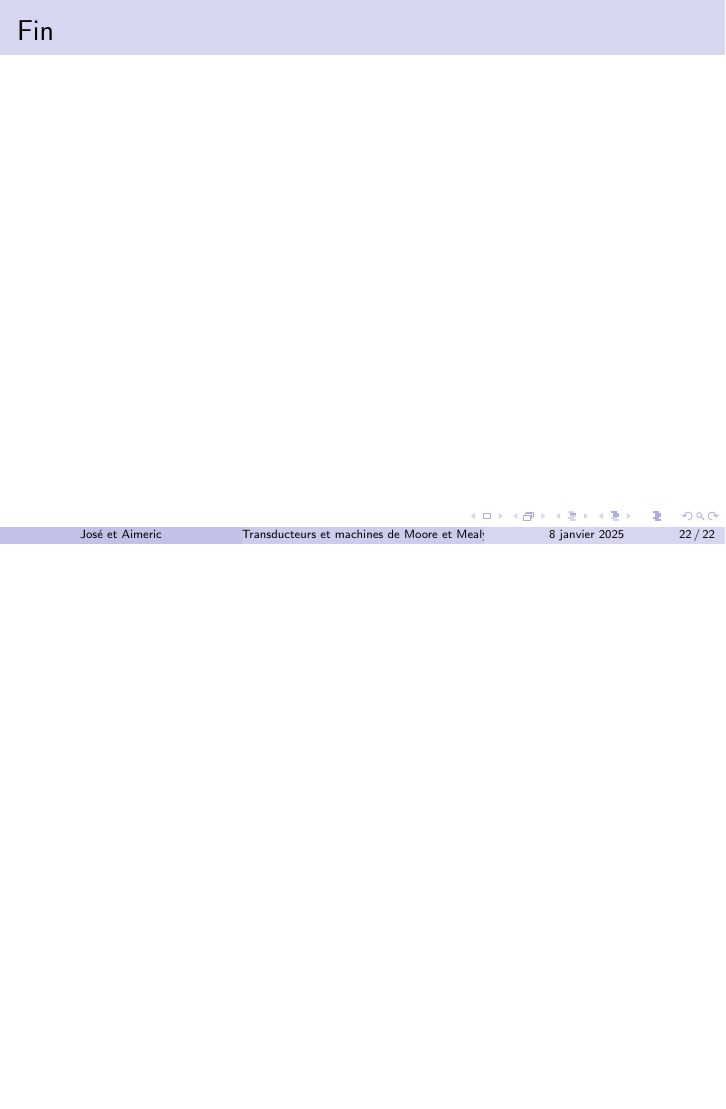
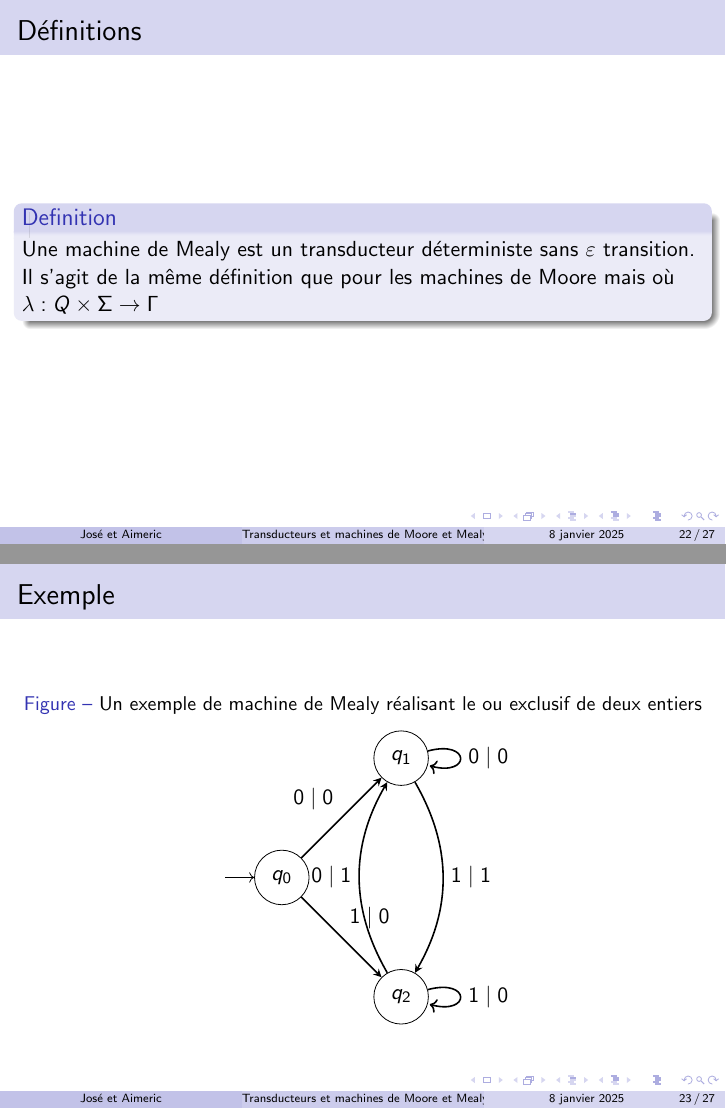
Before and after one commit to joselor2004/MooreMealy, LaTeX slides (Pres.tex): page 22 of 22 before the commit and pages 22 and 23 of 27 after it, the two joined at a grey line, the shorter picture padded with empty space. Compiled offline with pdfLaTeX.

Commit message:
ok on commence les conflits

```diff
--- a/Pres.tex
+++ b/Pres.tex
@@ -354,5 +354,44 @@
 
 \subsection{Machines de Mealy}
 
+\begin{frame}{Définitions}
+    \begin{definition}
+        Une machine de Mealy est un transducteur déterministe sans $\varepsilon$ transition. Il s'agit de la même
+        définition que pour les machines de Moore mais où $\lambda : Q \times \Sigma \rightarrow \Gamma$
+    \end{definition}
+\end{frame}
+
+\begin{frame}{Exemple}
+    \begin{figure}[h]
+        \caption{Un exemple de machine de Mealy réalisant le ou exclusif de deux entiers}
+            \begin{center}
+            \begin{tikzpicture}[auto, node distance = 2cm]
+                \node (q0) [state, initial, initial text= ] {$q_0$};
+                \node (q1) [state, above right= of q0] {$q_1$};
+                \node (q2) [state, below right= of q0] {$q_2$};
+
+
+               \path[-stealth, thick]
+                (q0) edge node {$0 \mid 0$} (q1)
+                (q0) edge node {$1 \mid 0$} (q2)
+                (q1) edge [loop right] node {$0 \mid 0$} (q1)
+                (q2) edge [loop right] node {$1 \mid 0$} (q2)
+                (q1) edge [bend left] node {$1 \mid 1$} (q2)
+                (q2) edge [bend left] node {$0 \mid 1$} (q1);
+            \end{tikzpicture}
+        \end{center}
+    \end{figure}
+\end{frame}
+
 \subsection{Equivalence Moore/Mealy}
 
+\begin{frame}{Equivalence}
+    \begin{thm}
+        Pour toute machine de Mealy il existe une machine de Moore équivalente et réciproquement
+    \end{thm}
+    \begin{proof}
+        Pour le sens réciproque, il suffit d'ajouter en étiquette de sortie les étiquettes de l'état vers lequel la transition est faite.
+        Pour le sens direct : on clone chaque état $|\Gamma|$ fois (on se place sur $Q \times \Gamma$). Puis pour chaque transition $p \rightarrow q$ d'étiquette
+        de sortie $b$, on crée la transition $(p, c) \rightarrow (q, b)$ pour $c \in \Gamma$. De plus on pose $\lambda(q, c) = c$
+    \end{proof}
+\end{frame}
```
Also changed, not shown: Pres.pdf, Pres.tex (20 more changed lines).
